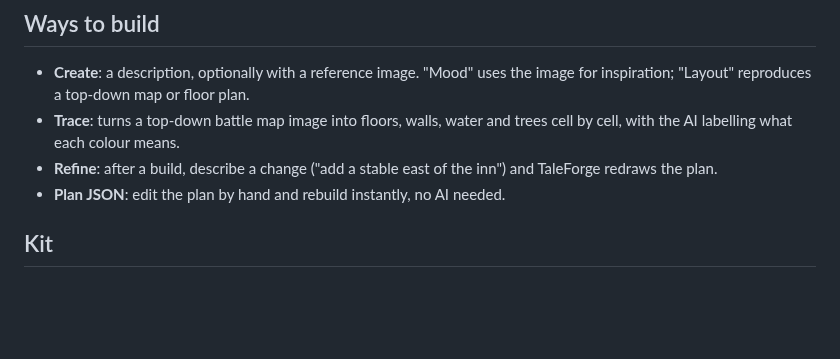
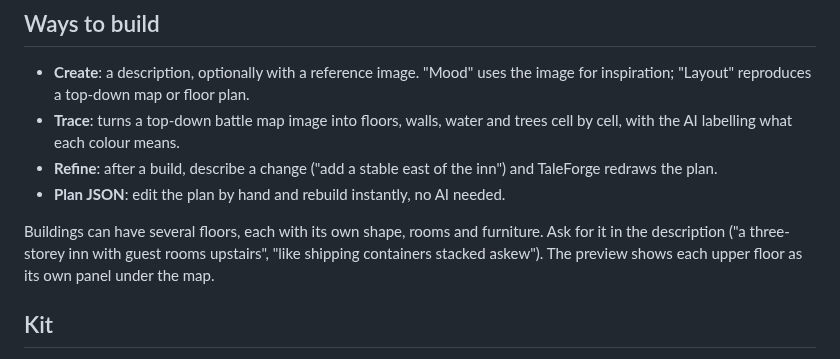
Before and after one commit to dustinmmanning-cell/Talespire-Mod, a Markdown page: symbiote/README.md, the part around the change. GitHub-like rendering; blank space fills up the shorter version.

```diff
--- a/symbiote/README.md
+++ b/symbiote/README.md
@@ -21,6 +21,8 @@ Large builds come in several parts. Place every part on the **same grid cell** w
 - **Refine**: after a build, describe a change ("add a stable east of the inn") and TaleForge redraws the plan.
 - **Plan JSON**: edit the plan by hand and rebuild instantly, no AI needed.
 
+Buildings can have several floors, each with its own shape, rooms and furniture. Ask for it in the description ("a three-storey inn with guest rooms upstairs", "like shipping containers stacked askew"). The preview shows each upper floor as its own panel under the map.
+
 ## Kit
 
 TaleForge never hardcodes asset ids: it looks up walls, floors and furniture in the content packs your TaleSpire has loaded. The **Kit** tab shows which asset fills each role and lets you override any of them.
```
Also changed, not shown: README.md (+2 -2 lines), docs/architecture.md (+11 -8 lines), docs/images/symbiote-result.png, 7 other files.
